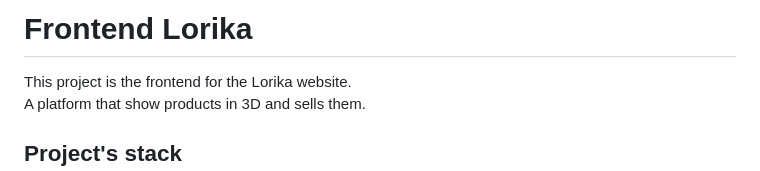
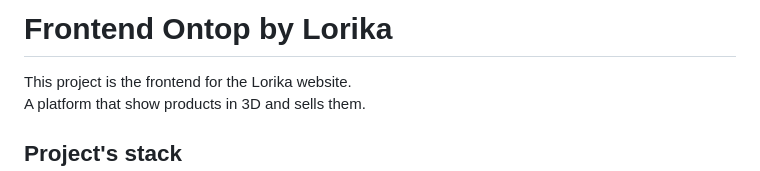
Before and after one commit to lorikadev/ontop-by-lorika, a Markdown page: README.md, the part around the change. Rendered like a GitHub page.

Commit message:
DOCS: updated README title

```diff
--- a/README.md
+++ b/README.md
@@ -1,4 +1,4 @@
-# Frontend Lorika
+# Frontend Ontop by Lorika
 This project is the frontend for the Lorika website.
 <br/>
 A platform that show products in 3D and sells them.
```
